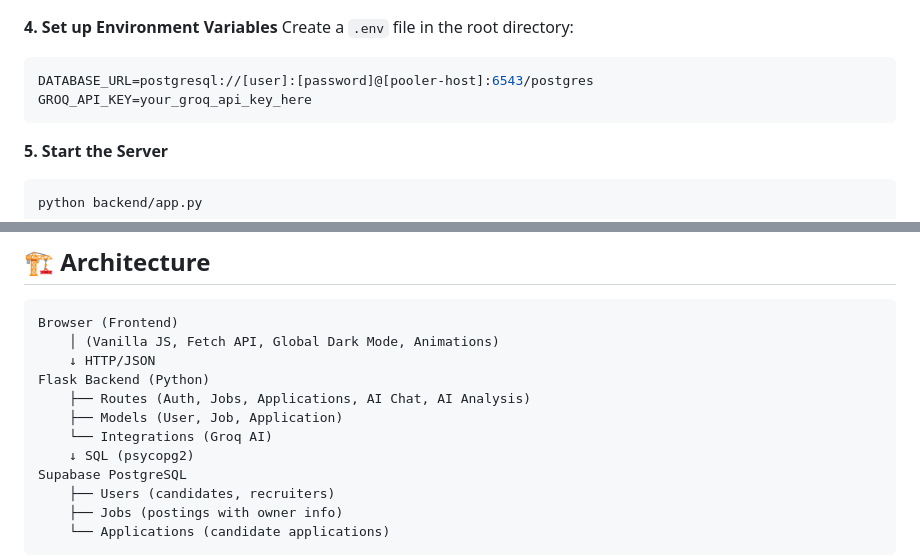
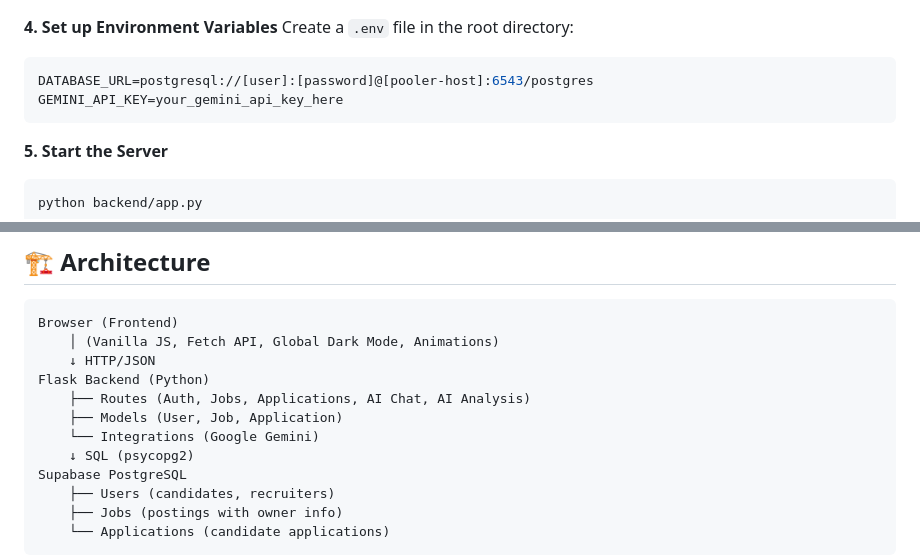
Before and after one commit to chauhanmdsaeem/ai-job-portal, a Markdown page: README.md, 2 parts joined by grey strips. Drawn GitHub-style.

````diff
--- a/README.md
+++ b/README.md
@@ -99,7 +99,7 @@ pip install -r requirements.txt
 Create a `.env` file in the root directory:
 ```env
 DATABASE_URL=postgresql://[user]:[password]@[pooler-host]:6543/postgres
-GROQ_API_KEY=your_groq_api_key_here
+GEMINI_API_KEY=your_gemini_api_key_here
 ```
 
 **5. Start the Server**
@@ -119,7 +119,7 @@ Browser (Frontend)
 Flask Backend (Python)
     ├── Routes (Auth, Jobs, Applications, AI Chat, AI Analysis)
     ├── Models (User, Job, Application)
-    └── Integrations (Groq AI)
+    └── Integrations (Google Gemini)
     ↓ SQL (psycopg2)
 Supabase PostgreSQL
     ├── Users (candidates, recruiters)
````
Also changed, not shown: other parts of README.md (+4 -4 lines).
